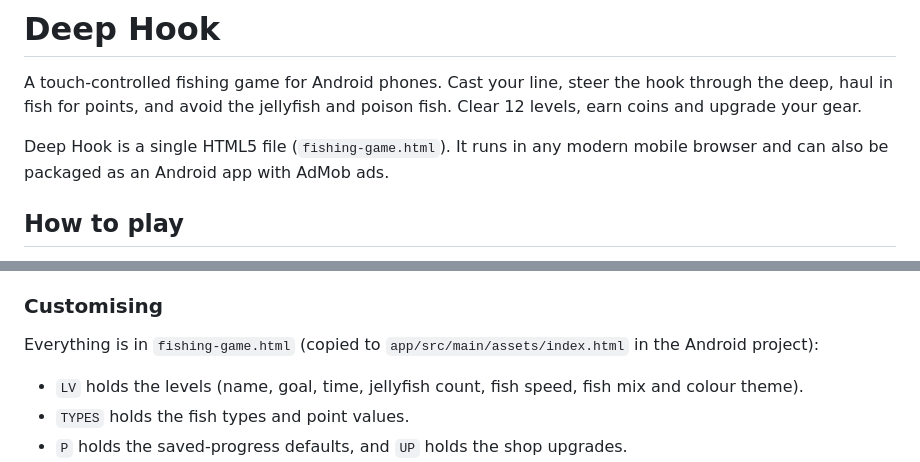
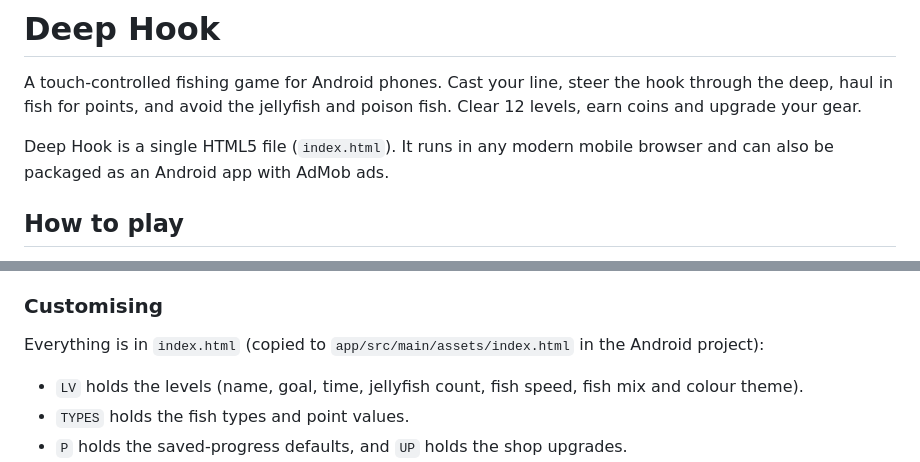
Before and after one commit to CoolProgramerGlim/Deephook, a Markdown page: README.md, 2 parts joined by grey strips. Rendered like a GitHub page.

Commit message:
Update README to reflect filename change from fishing-game.html to index.html

```diff
--- a/README.md
+++ b/README.md
@@ -2,7 +2,7 @@
 
 A touch-controlled fishing game for Android phones. Cast your line, steer the hook through the deep, haul in fish for points, and avoid the jellyfish and poison fish. Clear 12 levels, earn coins and upgrade your gear.
 
-Deep Hook is a single HTML5 file (`fishing-game.html`). It runs in any modern mobile browser and can also be packaged as an Android app with AdMob ads.
+Deep Hook is a single HTML5 file (`index.html`). It runs in any modern mobile browser and can also be packaged as an Android app with AdMob ads.
 
 ## How to play
 
@@ -104,7 +104,7 @@ Before publishing, replace the test ids (AdMob app id in `AndroidManifest.xml`,
 
 ### Customising
 
-Everything is in `fishing-game.html` (copied to `app/src/main/assets/index.html` in the Android project):
+Everything is in `index.html` (copied to `app/src/main/assets/index.html` in the Android project):
 
 - `LV` holds the levels (name, goal, time, jellyfish count, fish speed, fish mix and colour theme).
 - `TYPES` holds the fish types and point values.
```
